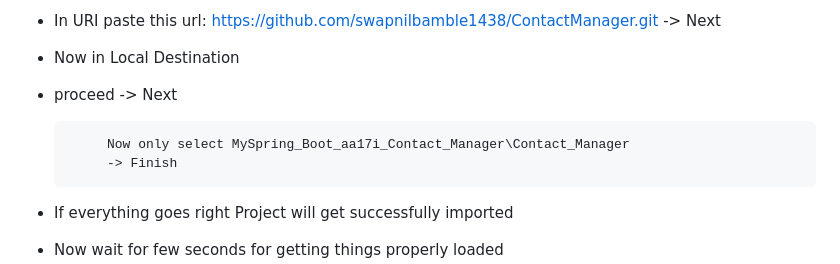
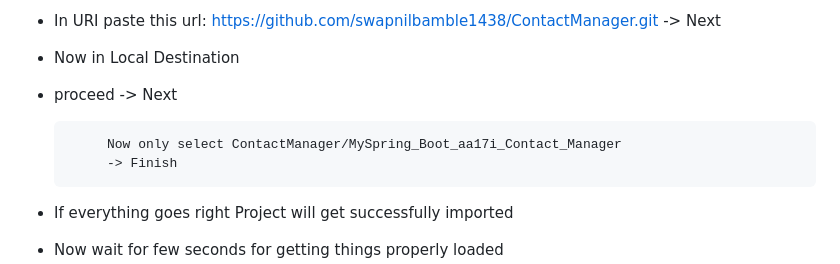
Before and after one commit to swapnilbamble1438/ContactManager, a Markdown page: README.md, the part around the change. GitHub-like rendering.

```diff
--- a/README.md
+++ b/README.md
@@ -28,7 +28,7 @@
 
 -  proceed -> Next
 
-            Now only select MySpring_Boot_aa17i_Contact_Manager\Contact_Manager
+            Now only select ContactManager/MySpring_Boot_aa17i_Contact_Manager
             -> Finish
 
 -  If everything goes right Project will get successfully imported
```
